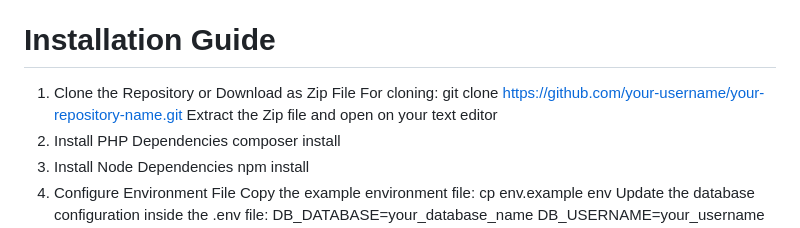
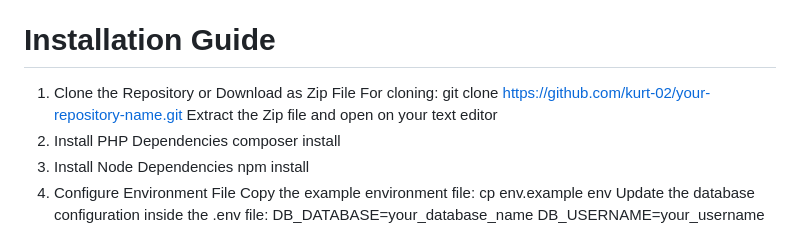
Before and after one commit to kurt-02/Jamir-Barbershop, a Markdown page: README.md, the part around the change. Drawn GitHub-style.

Commit message:
Update cloning URL in installation guide

```diff
--- a/README.md
+++ b/README.md
@@ -198,7 +198,7 @@ Before running the project, make sure you have the following installed:
 # Installation Guide
 
 1. Clone the Repository or Download as Zip File
-       For cloning: git clone https://github.com/your-username/your-repository-name.git
+       For cloning: git clone https://github.com/kurt-02/your-repository-name.git
        Extract the Zip file and open on your text editor
 2. Install PHP Dependencies
        composer install
```
